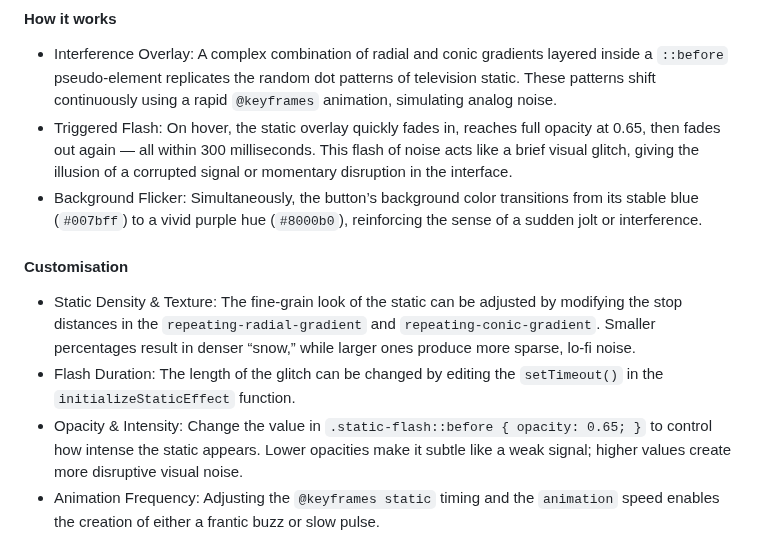
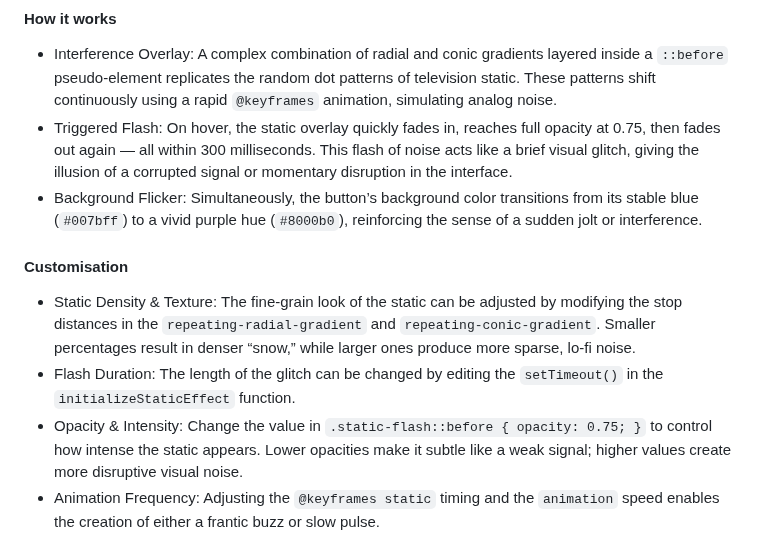
Before and after one commit to SasanTazayoni/Advanced-Button-Hover-Animations, a Markdown page: README.md, the part around the change. Drawn GitHub-style.

Commit message:
Fix incorrect Static opacity value in README

```diff
--- a/README.md
+++ b/README.md
@@ -367,14 +367,14 @@ The Static button delivers a jarring, electrified visual that evokes the look an
 #### How it works
 
 - Interference Overlay: A complex combination of radial and conic gradients layered inside a `::before` pseudo-element replicates the random dot patterns of television static. These patterns shift continuously using a rapid `@keyframes` animation, simulating analog noise.
-- Triggered Flash: On hover, the static overlay quickly fades in, reaches full opacity at 0.65, then fades out again — all within 300 milliseconds. This flash of noise acts like a brief visual glitch, giving the illusion of a corrupted signal or momentary disruption in the interface.
+- Triggered Flash: On hover, the static overlay quickly fades in, reaches full opacity at 0.75, then fades out again — all within 300 milliseconds. This flash of noise acts like a brief visual glitch, giving the illusion of a corrupted signal or momentary disruption in the interface.
 - Background Flicker: Simultaneously, the button’s background color transitions from its stable blue (`#007bff`) to a vivid purple hue (`#8000b0`), reinforcing the sense of a sudden jolt or interference.
 
 #### Customisation
 
 - Static Density & Texture: The fine-grain look of the static can be adjusted by modifying the stop distances in the `repeating-radial-gradient` and `repeating-conic-gradient`. Smaller percentages result in denser “snow,” while larger ones produce more sparse, lo-fi noise.
 - Flash Duration: The length of the glitch can be changed by editing the `setTimeout()` in the `initializeStaticEffect` function.
-- Opacity & Intensity: Change the value in `.static-flash::before { opacity: 0.65; }` to control how intense the static appears. Lower opacities make it subtle like a weak signal; higher values create more disruptive visual noise.
+- Opacity & Intensity: Change the value in `.static-flash::before { opacity: 0.75; }` to control how intense the static appears. Lower opacities make it subtle like a weak signal; higher values create more disruptive visual noise.
 - Animation Frequency: Adjusting the `@keyframes static` timing and the `animation` speed enables the creation of either a frantic buzz or slow pulse.
 
 The Static button introduces a momentary break in visual consistency — a controlled anomaly that grabs the user’s attention like an error in the matrix. Short-lived but unmistakable, it is a perfect fit for digital experiences that want to embrace retro-futurism, signal disruption, or interactive surprise.
```
